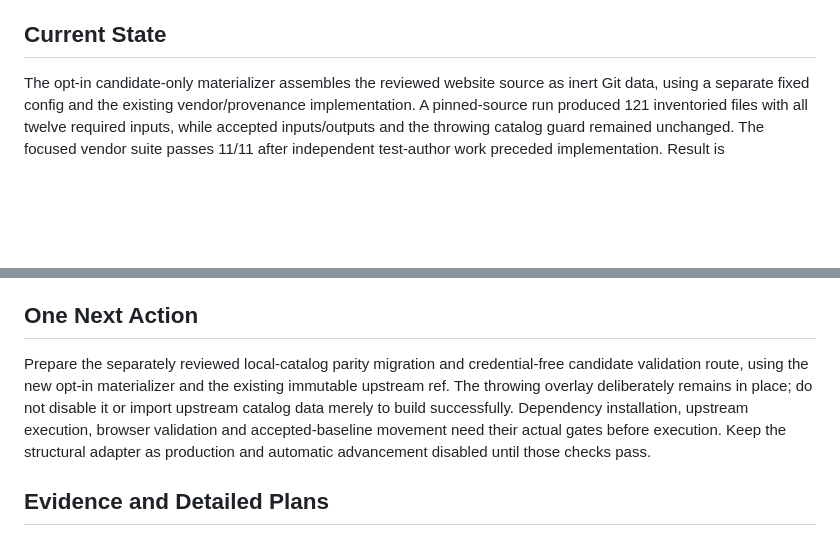
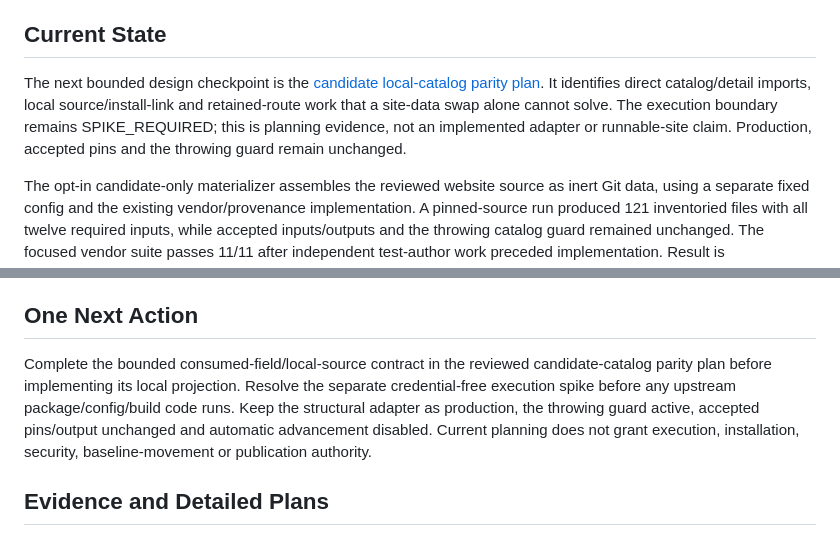
Before and after one commit to jnicholas000/basic-plugin, a Markdown page: PROJECT.md, 2 parts joined by grey strips. GitHub-like rendering; blank space fills up the shorter version.

Commit message:
Plan the local-catalog parity boundary and execution gate (#19)

```diff
--- a/PROJECT.md
+++ b/PROJECT.md
@@ -45,6 +45,8 @@ bounded marketplace shell can be built and published with:
 - no stored secrets or implied enterprise-production support.
 
 ## Current State
+
+The next bounded design checkpoint is the [candidate local-catalog parity plan](docs/candidate-catalog-parity-plan.md). It identifies direct catalog/detail imports, local source/install-link and retained-route work that a site-data swap alone cannot solve. The execution boundary remains SPIKE_REQUIRED; this is planning evidence, not an implemented adapter or runnable-site claim. Production, accepted pins and the throwing guard remain unchanged.
 
 The opt-in candidate-only materializer assembles the reviewed website source as inert Git data,
 using a separate fixed config and the existing vendor/provenance implementation. A pinned-source
@@ -182,12 +184,11 @@ The detailed roadmap is maintained in [ROADMAP.md](ROADMAP.md).
 
 ## One Next Action
 
-Prepare the separately reviewed local-catalog parity migration and credential-free candidate
-validation route, using the new opt-in materializer and the existing immutable upstream ref. The
-throwing overlay deliberately remains in place; do not disable it or import upstream catalog data
-merely to build successfully. Dependency installation, upstream execution, browser validation and
-accepted-baseline movement need their actual gates before execution. Keep the structural adapter
-as production and automatic advancement disabled until those checks pass.
+Complete the bounded consumed-field/local-source contract in the reviewed candidate-catalog parity
+plan before implementing its local projection. Resolve the separate credential-free execution spike
+before any upstream package/config/build code runs. Keep the structural adapter as production, the
+throwing guard active, accepted pins/output unchanged and automatic advancement disabled. Current
+planning does not grant execution, installation, security, baseline-movement or publication authority.
 
 ## Evidence and Detailed Plans
 
```
Also changed, not shown: docs/candidate-catalog-parity-plan.md (added, +108 -0 lines), docs/spikes/candidate-catalog-parity-credential-free-execution.md (added, +46 -0 lines).
